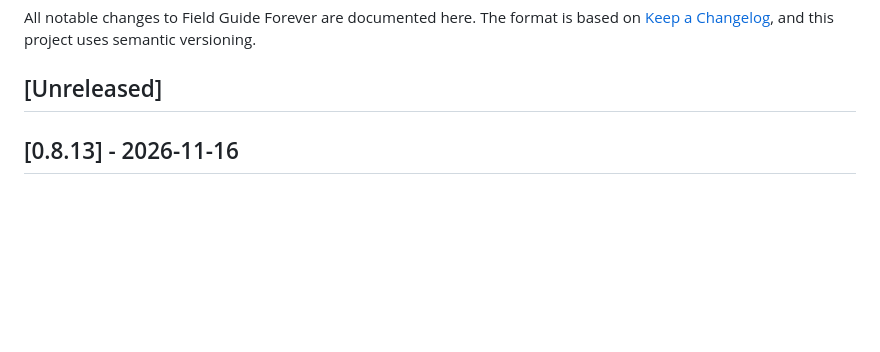
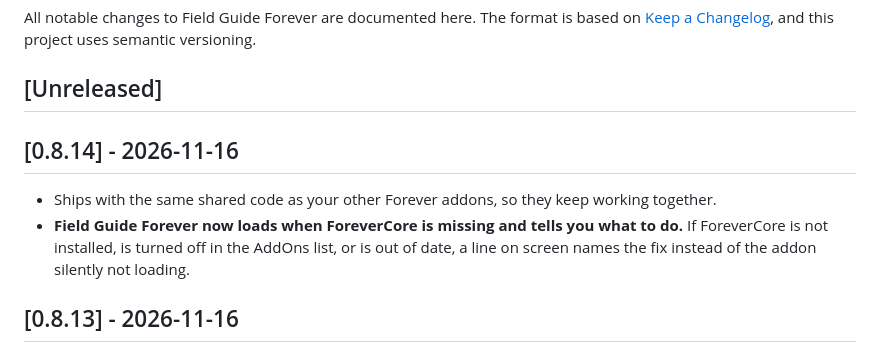
Before and after one commit to cjber/field-guide-forever, a Markdown page: CHANGELOG.md, the part around the change. GitHub-like rendering; blank space fills up the shorter version.

```diff
--- a/CHANGELOG.md
+++ b/CHANGELOG.md
@@ -4,6 +4,13 @@ All notable changes to Field Guide Forever are documented here. The format is ba
 [Keep a Changelog](https://keepachangelog.com/en/1.1.0/), and this project uses semantic versioning.
 
 ## [Unreleased]
+
+## [0.8.14] - 2026-11-16
+
+<!-- forever-core-sync -->
+
+- Ships with the same shared code as your other Forever addons, so they keep working together.
+- **Field Guide Forever now loads when ForeverCore is missing and tells you what to do.** If ForeverCore is not installed, is turned off in the AddOns list, or is out of date, a line on screen names the fix instead of the addon silently not loading.
 
 ## [0.8.13] - 2026-11-16
 
```
Also changed, not shown: docs/screenshots/rarity-nameplates.gif, 13 other files.
